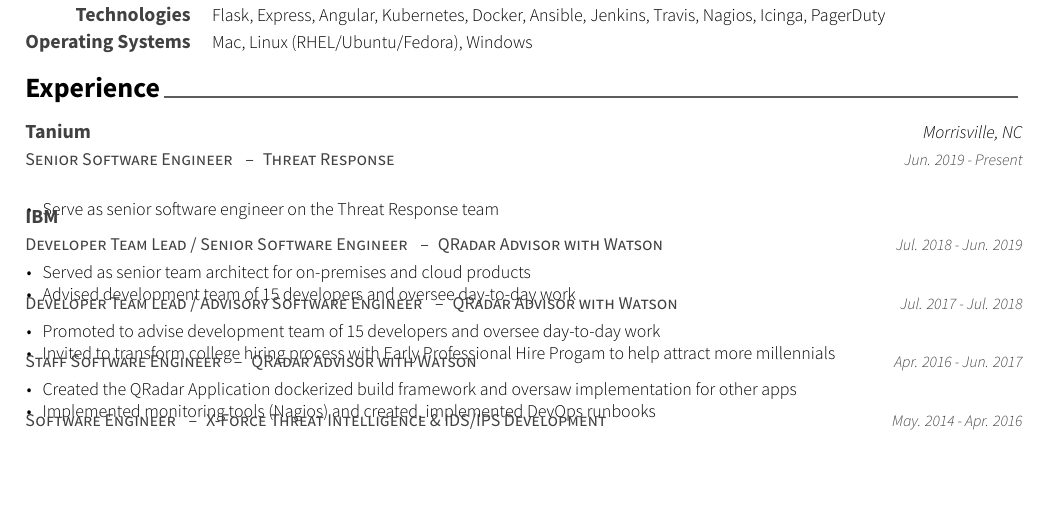
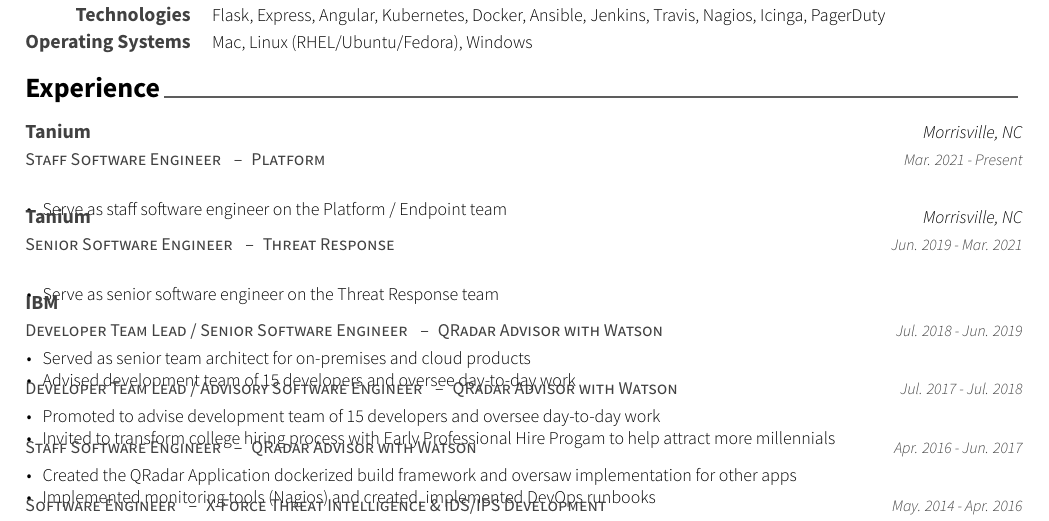
Before and after one commit to cwill747/resume, a LaTeX CV (resume.tex, which reads resume/experience.tex): part of the page, cut so that both start at the same text, the shorter picture padded with empty space. Compiled offline with XeLaTeX.

Commit message:
Add new job title at Tanium

```diff
--- a/resume/experience.tex
+++ b/resume/experience.tex
@@ -10,10 +10,21 @@
 
 %---------------------------------------------------------
   \cventry
+    {Staff Software Engineer \enskip\textendash\enskip Platform} % Job title
+    {Tanium} % Organization
+    {Morrisville, NC} % Location
+    {Mar. 2021 - Present} % Date(s)
+    {
+      \begin{cvitems}
+        \item {Serve as staff software engineer on the Platform / Endpoint team}
+      \end{cvitems}
+    }
+
+  \cventry
     {Senior Software Engineer \enskip\textendash\enskip Threat Response} % Job title
     {Tanium} % Organization
     {Morrisville, NC} % Location
-    {Jun. 2019 - Present} % Date(s)
+    {Jun. 2019 - Mar. 2021} % Date(s)
     {
       \begin{cvitems}
         \item {Serve as senior software engineer on the Threat Response team}
```
